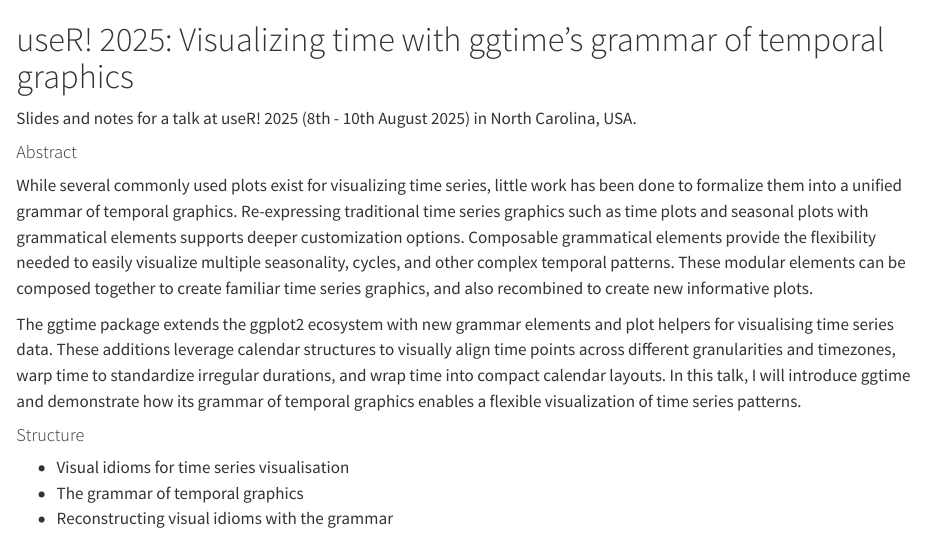
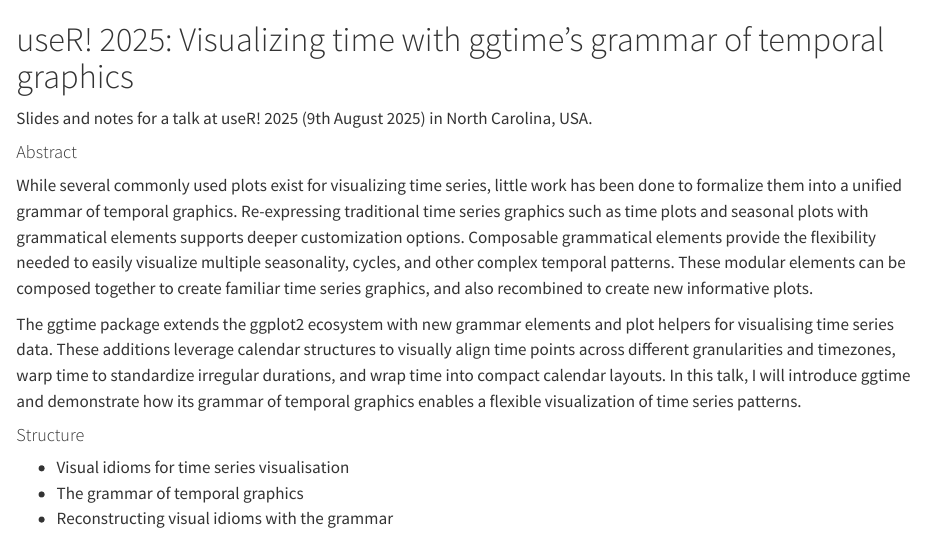
Before and after one commit to mitchelloharawild/talk-ggtime-user2025, a Quarto document (README.qmd): the page in a window 1100 px wide, from its top. Rendered offline with R 4.5, knitr and Pandoc in place of Quarto, with nearby package versions; drawn as R Markdown's standard HTML page in place of the format the file asks for.

Commit message:
Render README

```diff
--- a/README.qmd
+++ b/README.qmd
@@ -9,7 +9,7 @@
 <!-- badges: start -->
 <!-- badges: end -->
 
-Slides and notes for a talk at useR! 2025 (8th - 10th August 2025) in North Carolina, USA.
+Slides and notes for a talk at useR! 2025 (9th August 2025) in North Carolina, USA.
 
 <!-- A recording of this presentation is available on YouTube here: <https://www.youtube.com/watch?v=> -->
 
```
Also changed, not shown: README.md.
